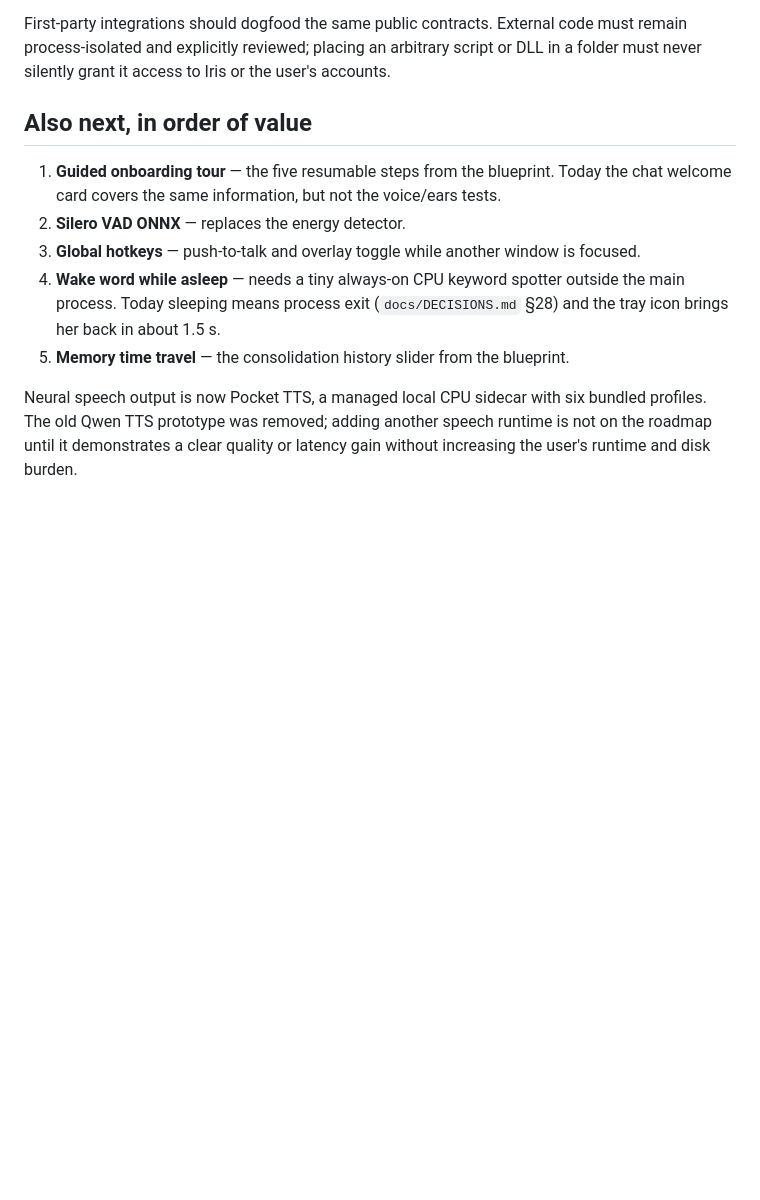
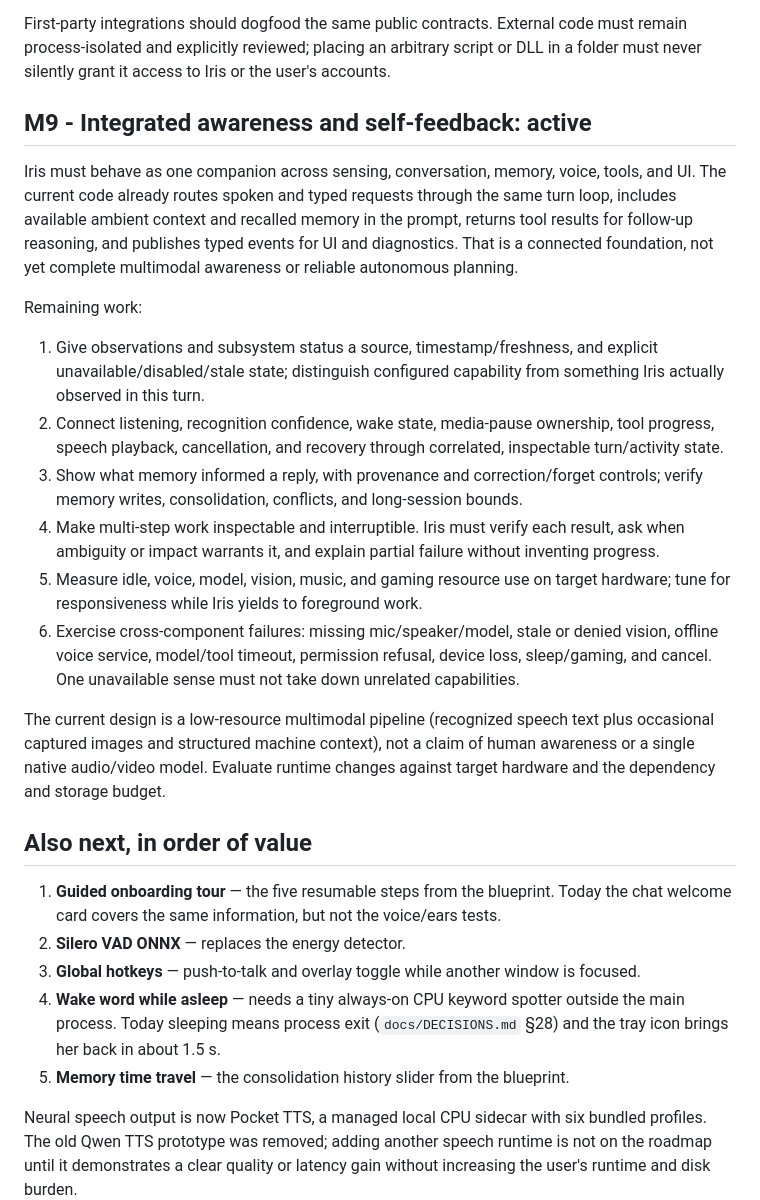
Before and after one commit to DarkOrbitWeaver/ProjectIRIS, a Markdown page: docs/ROADMAP.md, the part around one of its changes. GitHub-like rendering; blank space fills up the shorter version.

```diff
--- a/docs/ROADMAP.md
+++ b/docs/ROADMAP.md
@@ -88,6 +94,36 @@ First-party integrations should dogfood the same public contracts. External code
 process-isolated and explicitly reviewed; placing an arbitrary script or DLL in a folder must
 never silently grant it access to Iris or the user's accounts.
 
+## M9 - Integrated awareness and self-feedback: active
+
+Iris must behave as one companion across sensing, conversation, memory, voice, tools, and UI.
+The current code already routes spoken and typed requests through the same turn loop, includes
+available ambient context and recalled memory in the prompt, returns tool results for follow-up
+reasoning, and publishes typed events for UI and diagnostics. That is a connected foundation,
+not yet complete multimodal awareness or reliable autonomous planning.
+
+Remaining work:
+
+1. Give observations and subsystem status a source, timestamp/freshness, and explicit
+   unavailable/disabled/stale state; distinguish configured capability from something Iris
+   actually observed in this turn.
+2. Connect listening, recognition confidence, wake state, media-pause ownership, tool progress,
+   speech playback, cancellation, and recovery through correlated, inspectable turn/activity state.
+3. Show what memory informed a reply, with provenance and correction/forget controls; verify
+   memory writes, consolidation, conflicts, and long-session bounds.
+4. Make multi-step work inspectable and interruptible. Iris must verify each result, ask when
+   ambiguity or impact warrants it, and explain partial failure without inventing progress.
+5. Measure idle, voice, model, vision, music, and gaming resource use on target hardware; tune for
+   responsiveness while Iris yields to foreground work.
+6. Exercise cross-component failures: missing mic/speaker/model, stale or denied vision, offline
+   voice service, model/tool timeout, permission refusal, device loss, sleep/gaming, and cancel.
+   One unavailable sense must not take down unrelated capabilities.
+
+The current design is a low-resource multimodal pipeline (recognized speech text plus occasional
+captured images and structured machine context), not a claim of human awareness or a single
+native audio/video model. Evaluate runtime changes against target hardware and the dependency and
+storage budget.
+
 ## Also next, in order of value
 
 1. **Guided onboarding tour** — the five resumable steps from the blueprint. Today the chat
```
Also changed, not shown: other parts of docs/ROADMAP.md (+24 -18 lines), docs/ARCHITECTURE.md (+2 -9 lines), docs/PROGRESS.md (added, +89 -0 lines).
